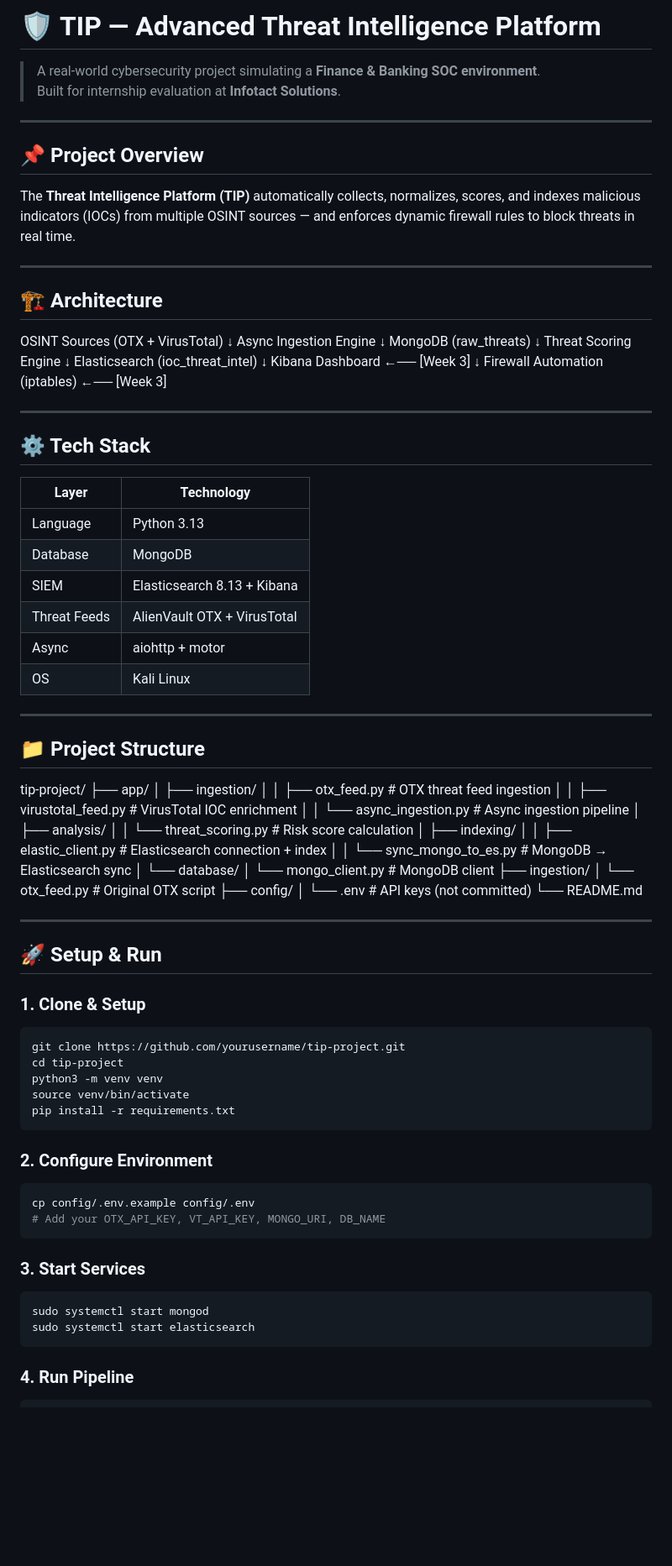
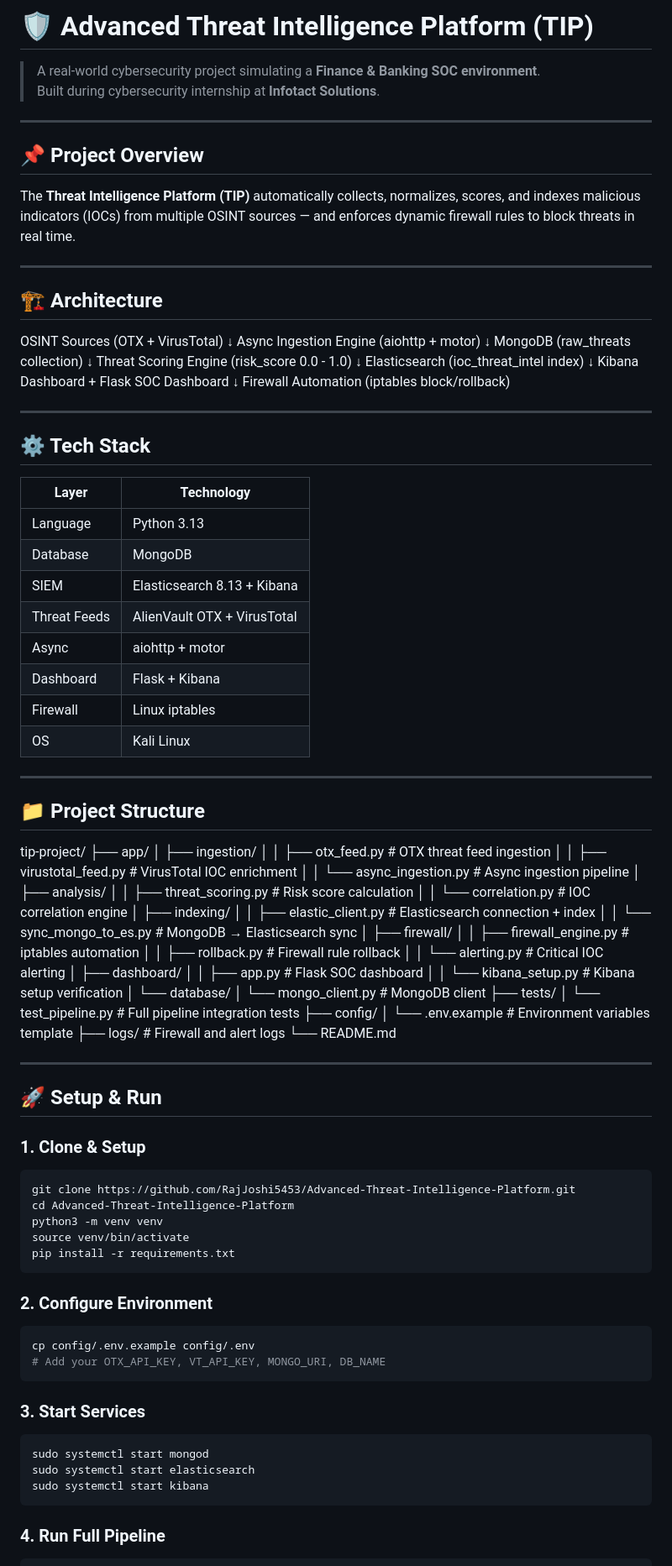
Before and after one commit to RajJoshi5453/Advanced-Threat-Intelligence-Platform, a Markdown page: README.md, the part around one of its changes. Shown at 84% size. Rendered like a GitHub page; blank space fills up the shorter version.

Commit message:
Update README with complete architecture, features and test results

````diff
--- a/README.md
+++ b/README.md
@@ -1,7 +1,7 @@
-# 🛡️ TIP — Advanced Threat Intelligence Platform
+# 🛡️ Advanced Threat Intelligence Platform (TIP)
 
 > A real-world cybersecurity project simulating a **Finance & Banking SOC environment**.
-> Built for internship evaluation at **Infotact Solutions**.
+> Built during cybersecurity internship at **Infotact Solutions**.
 
 ---
 
@@ -14,17 +14,17 @@ The **Threat Intelligence Platform (TIP)** automatically collects, normalizes, s
 ## 🏗️ Architecture
 OSINT Sources (OTX + VirusTotal)
 ↓
-Async Ingestion Engine
+Async Ingestion Engine  (aiohttp + motor)
 ↓
-MongoDB (raw_threats)
+MongoDB  (raw_threats collection)
 ↓
-Threat Scoring Engine
+Threat Scoring Engine  (risk_score 0.0 - 1.0)
 ↓
-Elasticsearch (ioc_threat_intel)
+Elasticsearch  (ioc_threat_intel index)
 ↓
-Kibana Dashboard  ←──  [Week 3]
+Kibana Dashboard + Flask SOC Dashboard
 ↓
-Firewall Automation (iptables)  ←──  [Week 3]
+Firewall Automation  (iptables block/rollback)
 
 ---
 
@@ -37,6 +37,8 @@ Firewall Automation (iptables)  ←──  [Week 3]
 | SIEM | Elasticsearch 8.13 + Kibana |
 | Threat Feeds | AlienVault OTX + VirusTotal |
 | Async | aiohttp + motor |
+| Dashboard | Flask + Kibana |
+| Firewall | Linux iptables |
 | OS | Kali Linux |
 
 ---
@@ -45,20 +47,29 @@ Firewall Automation (iptables)  ←──  [Week 3]
 tip-project/
 ├── app/
 │   ├── ingestion/
-│   │   ├── otx_feed.py           # OTX threat feed ingestion
-│   │   ├── virustotal_feed.py    # VirusTotal IOC enrichment
-│   │   └── async_ingestion.py    # Async ingestion pipeline
+│   │   ├── otx_feed.py              # OTX threat feed ingestion
+│   │   ├── virustotal_feed.py       # VirusTotal IOC enrichment
+│   │   └── async_ingestion.py       # Async ingestion pipeline
 │   ├── analysis/
-│   │   └── threat_scoring.py     # Risk score calculation
+│   │   ├── threat_scoring.py        # Risk score calculation
+│   │   └── correlation.py           # IOC correlation engine
 │   ├── indexing/
-│   │   ├── elastic_client.py     # Elasticsearch connection + index
-│   │   └── sync_mongo_to_es.py   # MongoDB → Elasticsearch sync
+│   │   ├── elastic_client.py        # Elasticsearch connection + index
+│   │   └── sync_mongo_to_es.py      # MongoDB → Elasticsearch sync
+│   ├── firewall/
+│   │   ├── firewall_engine.py       # iptables automation
+│   │   ├── rollback.py              # Firewall rule rollback
+│   │   └── alerting.py              # Critical IOC alerting
+│   ├── dashboard/
+│   │   ├── app.py                   # Flask SOC dashboard
+│   │   └── kibana_setup.py          # Kibana setup verification
 │   └── database/
-│       └── mongo_client.py       # MongoDB client
-├── ingestion/
-│   └── otx_feed.py               # Original OTX script
+│       └── mongo_client.py          # MongoDB client
+├── tests/
+│   └── test_pipeline.py             # Full pipeline integration tests
 ├── config/
-│   └── .env                      # API keys (not committed)
+│   └── .env.example                 # Environment variables template
+├── logs/                            # Firewall and alert logs
 └── README.md
 
 ---
@@ -67,8 +78,8 @@ tip-project/
 
 ### 1. Clone & Setup
 ```bash
-git clone https://github.com/yourusername/tip-project.git
-cd tip-project
+git clone https://github.com/RajJoshi5453/Advanced-Threat-Intelligence-Platform.git
+cd Advanced-Threat-Intelligence-Platform
 python3 -m venv venv
 source venv/bin/activate
 pip install -r requirements.txt
@@ -84,7 +95,8 @@ cp config/.env.example config/.env
 ```bash
 sudo systemctl start mongod
 sudo systemctl start elasticsearch
+sudo systemctl start kibana
 ```
 
-### 4. Run Pipeline
+### 4. Run Full Pipeline
 ```bash
````
Also changed, not shown: other parts of README.md (+40 -5 lines).
